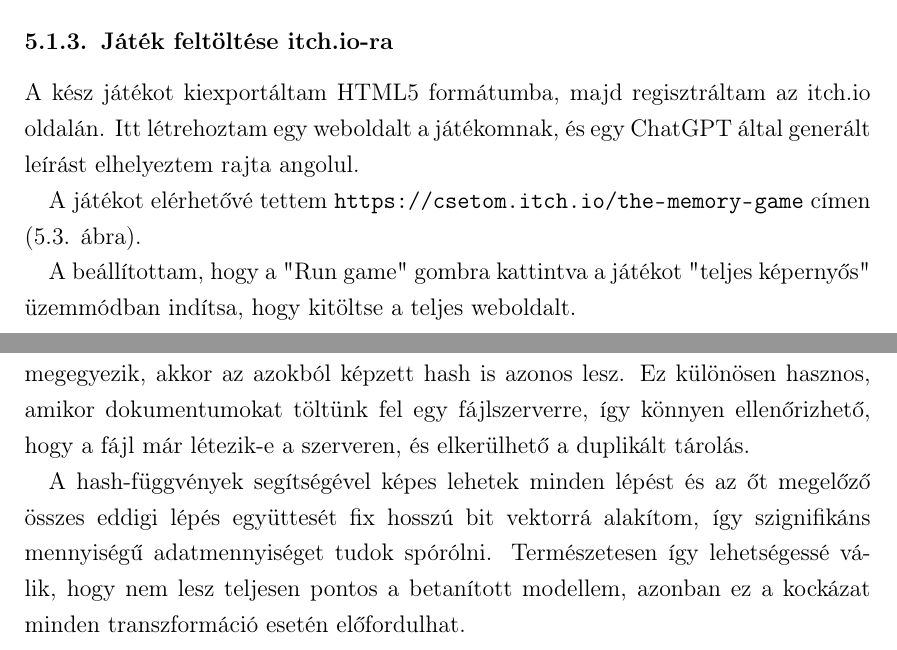
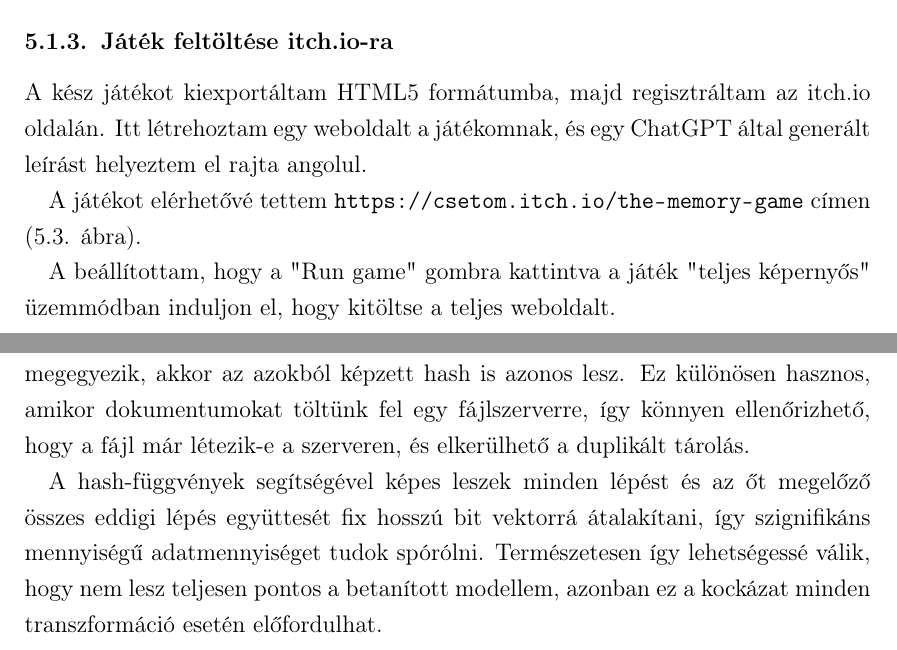
Before and after one commit to csetom/Szakdolgozat_LATEX, a LaTeX thesis (document.tex, which reads mysubtex/Fejezet5.tex, mysubtex/Fejezet6.tex): two parts of pages 30 and 36 of 58, joined at a grey line, cut so that both start at the same text. Compiled offline with pdfLaTeX.

Commit message:
Quick fixes

```diff
--- a/mysubtex/Fejezet5.tex
+++ b/mysubtex/Fejezet5.tex
@@ -106,11 +106,12 @@ A játék állását, vagyis azt, hogy melyik játékkal mennyit játszott a já
 
 \subsection{Játék feltöltése itch.io-ra}
 
-A kész játékot kiexportáltam HTML5 formátumba, majd regisztráltam az itch.io oldalán. Itt létrehoztam egy weboldalt a játékomnak, és egy ChatGPT által generált leírást elhelyeztem rajta angolul.
+A kész játékot kiexportáltam HTML5 formátumba, majd regisztráltam az itch.io oldalán.
+Itt létrehoztam egy weboldalt a játékomnak, és egy ChatGPT által generált leírást helyeztem el rajta angolul.
 
 A játékot elérhetővé tettem \url{https://csetom.itch.io/the-memory-game} címen (\ref{img:itch.io}. ábra).
 
-A beállítottam, hogy a "Run game" gombra kattintva a játékot "teljes képernyős" üzemmódban indítsa, hogy kitöltse a teljes weboldalt.
+A beállítottam, hogy a "Run game" gombra kattintva a játék "teljes képernyős" üzemmódban induljon el, hogy kitöltse a teljes weboldalt.
 
 \begin{figure}[h]
   \centering
--- a/mysubtex/Fejezet6.tex
+++ b/mysubtex/Fejezet6.tex
@@ -34,7 +34,7 @@ Látható, hogy négyzetesen nő az adatok mennyisége. Annak érdekében, hogy
 A hash-függvényeket az informatikában az 1980-as évek óta alkalmazzák arra, hogy bármilyen méretű adatot rögzített hosszúságúra alakítsanak át.
 Gyakorlati felhasználási területük például a fájlok ellenőrzése. Ha két fájl tartalma teljesen megegyezik, akkor az azokból képzett hash is azonos lesz. Ez különösen hasznos, amikor dokumentumokat töltünk fel egy fájlszerverre, így könnyen ellenőrizhető, hogy a fájl már létezik-e a szerveren, és elkerülhető a duplikált tárolás.
 
-A hash-függvények segítségével képes lehetek minden lépést és az őt megelőző összes eddigi lépés együttesét  fix hosszú bit vektorrá alakítom, így szignifikáns mennyiségű adatmennyiséget tudok spórólni.
+A hash-függvények segítségével képes leszek minden lépést és az őt megelőző összes eddigi lépés együttesét fix hosszú bit vektorrá átalakítani, így szignifikáns mennyiségű adatmennyiséget tudok spórólni.
 Természetesen így lehetségessé válik, hogy nem lesz teljesen pontos a betanított modellem, azonban ez a kockázat minden transzformáció esetén előfordulhat.
 
 \begin{figure}[h]
```
Also changed, not shown: mysubtex/Fejezet1.tex (+1 -1 lines), mysubtex/Fejezet2.tex (+1 -1 lines), mysubtex/Fejezet4.tex (+1 -1 lines).
